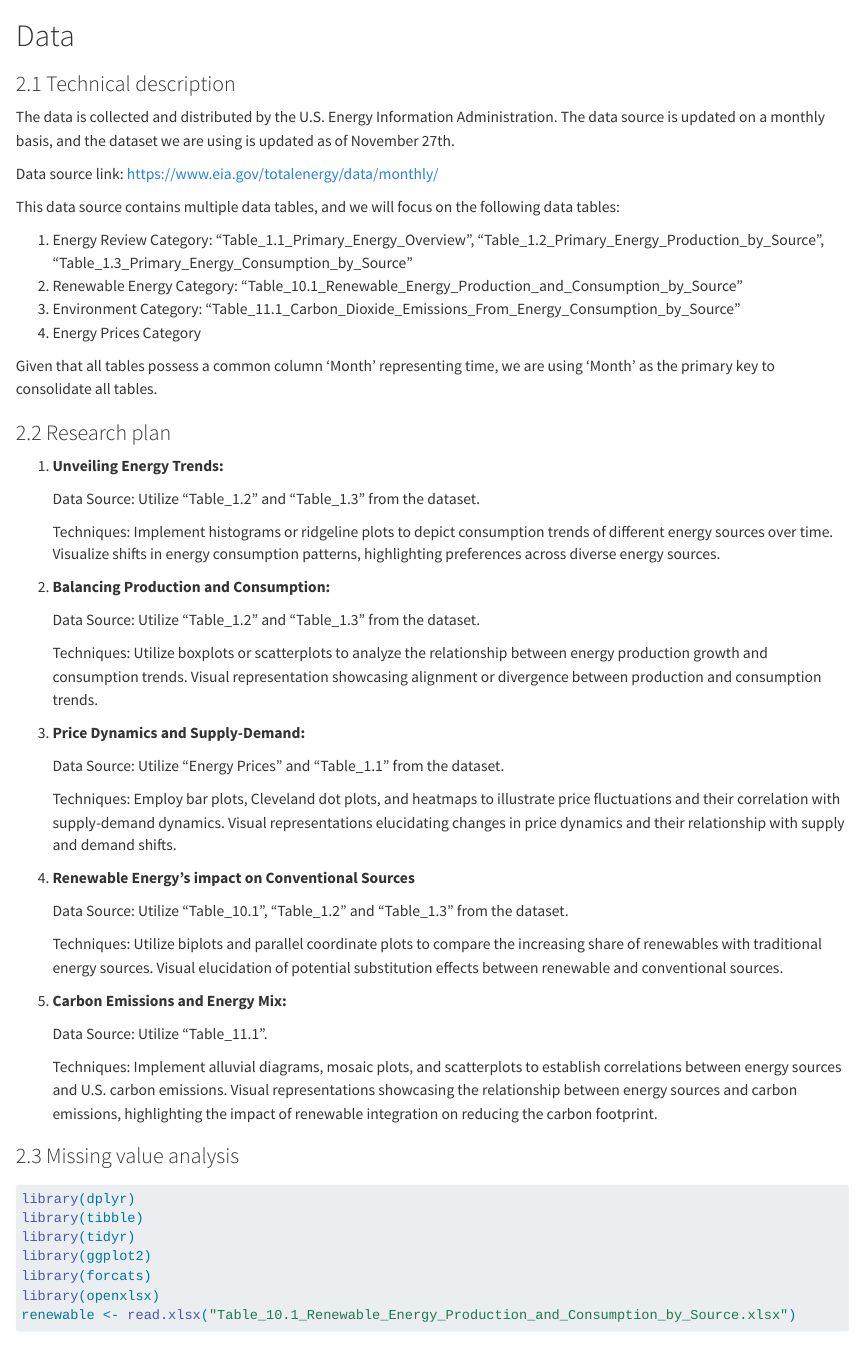
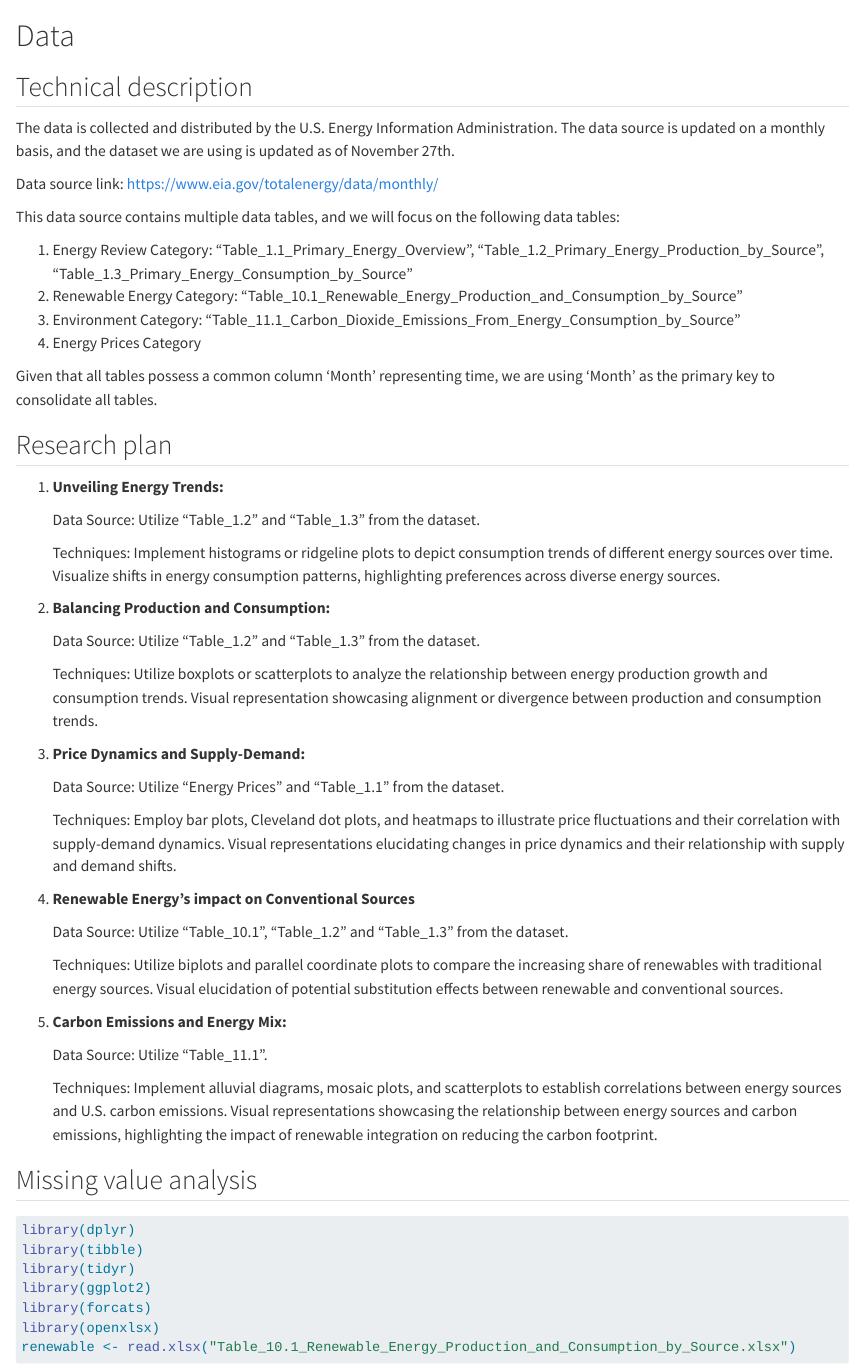
Before and after one commit to Amy0Shen/energy, a Quarto document (data.qmd): the page in a window 1100 px wide, from its top. Rendered offline with R 4.5, knitr and Pandoc in place of Quarto, with nearby package versions.

Commit message:
Minor changes

````diff
--- a/data.qmd
+++ b/data.qmd
@@ -1,6 +1,6 @@
 # Data
 
-### 2.1 Technical description
+## Technical description
 
 The data is collected and distributed by the U.S. Energy Information Administration. The data source is updated on a monthly basis, and the dataset we are using is updated as of November 27th.
 
@@ -15,7 +15,7 @@ This data source contains multiple data tables, and we will focus on the followi
 
 Given that all tables possess a common column 'Month' representing time, we are using 'Month' as the primary key to consolidate all tables.
 
-### 2.2 Research plan
+## Research plan
 
 1.  **Unveiling Energy Trends:**
 
@@ -47,7 +47,7 @@ Given that all tables possess a common column 'Month' representing time, we are
 
     Techniques: Implement alluvial diagrams, mosaic plots, and scatterplots to establish correlations between energy sources and U.S. carbon emissions. Visual representations showcasing the relationship between energy sources and carbon emissions, highlighting the impact of renewable integration on reducing the carbon footprint.
 
-### 2.3 Missing value analysis
+## Missing value analysis
 
 ```{r, warning=FALSE}
 library(dplyr)
````
Also changed, not shown: docs/search.json, 4 other files.
